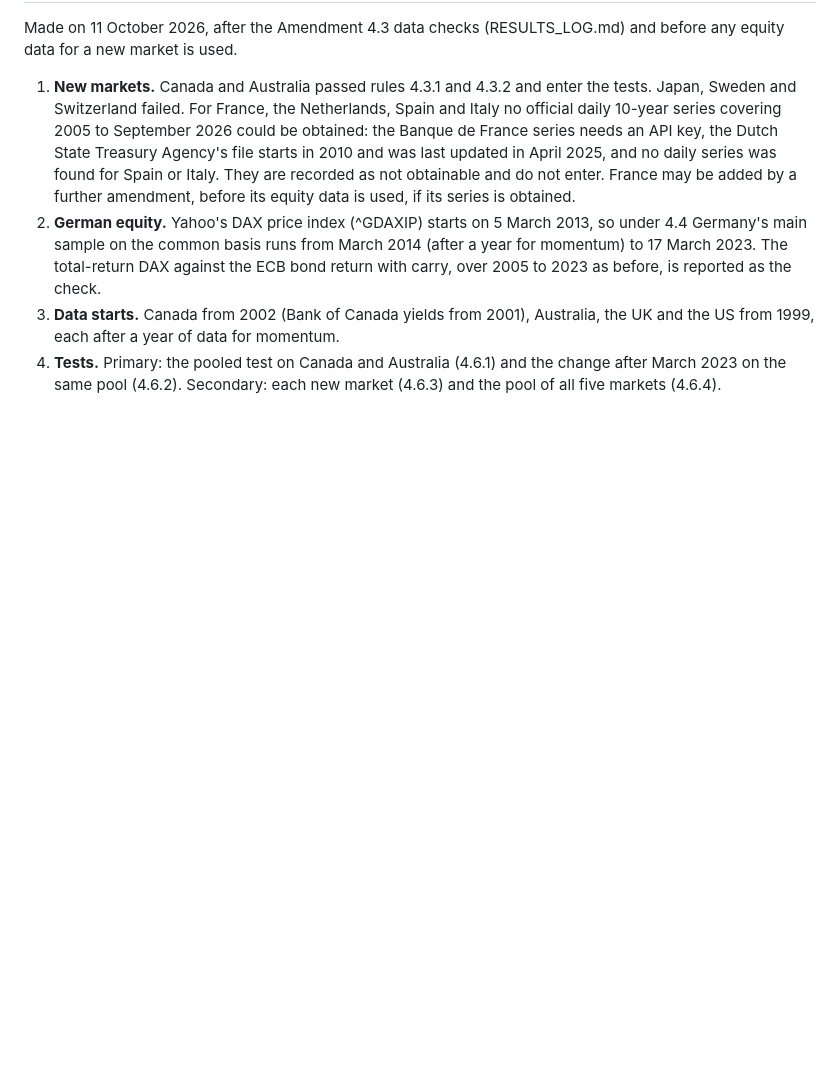
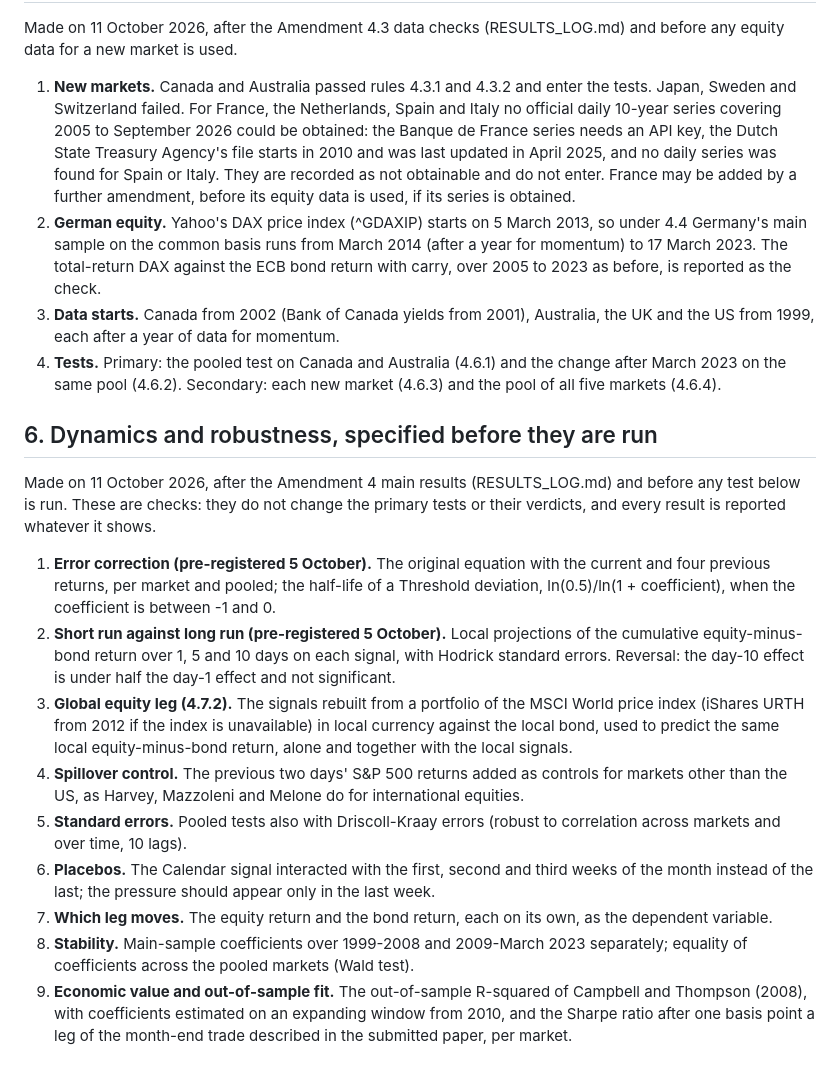
Before and after one commit to Yasanji/PaperTrading, a Markdown page: pairs/paper2/AMENDMENTS.md, the part around the change. GitHub-like rendering; blank space fills up the shorter version.

Commit message:
Paper 2 Amendment 6: dynamics and robustness battery, specified before running
Co-Authored-By: Claude Opus 5.5 <noreply@anthropic.com>
Claude-Session: https://claude.ai/code/session_01RqxMytCQikgSCJc4v821B8

```diff
--- a/pairs/paper2/AMENDMENTS.md
+++ b/pairs/paper2/AMENDMENTS.md
@@ -96,3 +96,17 @@ Made on 11 October 2026, after the Amendment 4.3 data checks (RESULTS_LOG.md) an
 2. **German equity.** Yahoo's DAX price index (^GDAXIP) starts on 5 March 2013, so under 4.4 Germany's main sample on the common basis runs from March 2014 (after a year for momentum) to 17 March 2023. The total-return DAX against the ECB bond return with carry, over 2005 to 2023 as before, is reported as the check.
 3. **Data starts.** Canada from 2002 (Bank of Canada yields from 2001), Australia, the UK and the US from 1999, each after a year of data for momentum.
 4. **Tests.** Primary: the pooled test on Canada and Australia (4.6.1) and the change after March 2023 on the same pool (4.6.2). Secondary: each new market (4.6.3) and the pool of all five markets (4.6.4).
+
+## 6. Dynamics and robustness, specified before they are run
+
+Made on 11 October 2026, after the Amendment 4 main results (RESULTS_LOG.md) and before any test below is run. These are checks: they do not change the primary tests or their verdicts, and every result is reported whatever it shows.
+
+1. **Error correction (pre-registered 5 October).** The original equation with the current and four previous returns, per market and pooled; the half-life of a Threshold deviation, ln(0.5)/ln(1 + coefficient), when the coefficient is between -1 and 0.
+2. **Short run against long run (pre-registered 5 October).** Local projections of the cumulative equity-minus-bond return over 1, 5 and 10 days on each signal, with Hodrick standard errors. Reversal: the day-10 effect is under half the day-1 effect and not significant.
+3. **Global equity leg (4.7.2).** The signals rebuilt from a portfolio of the MSCI World price index (iShares URTH from 2012 if the index is unavailable) in local currency against the local bond, used to predict the same local equity-minus-bond return, alone and together with the local signals.
+4. **Spillover control.** The previous two days' S&P 500 returns added as controls for markets other than the US, as Harvey, Mazzoleni and Melone do for international equities.
+5. **Standard errors.** Pooled tests also with Driscoll-Kraay errors (robust to correlation across markets and over time, 10 lags).
+6. **Placebos.** The Calendar signal interacted with the first, second and third weeks of the month instead of the last; the pressure should appear only in the last week.
+7. **Which leg moves.** The equity return and the bond return, each on its own, as the dependent variable.
+8. **Stability.** Main-sample coefficients over 1999-2008 and 2009-March 2023 separately; equality of coefficients across the pooled markets (Wald test).
+9. **Economic value and out-of-sample fit.** The out-of-sample R-squared of Campbell and Thompson (2008), with coefficients estimated on an expanding window from 2010, and the Sharpe ratio after one basis point a leg of the month-end trade described in the submitted paper, per market.
```
